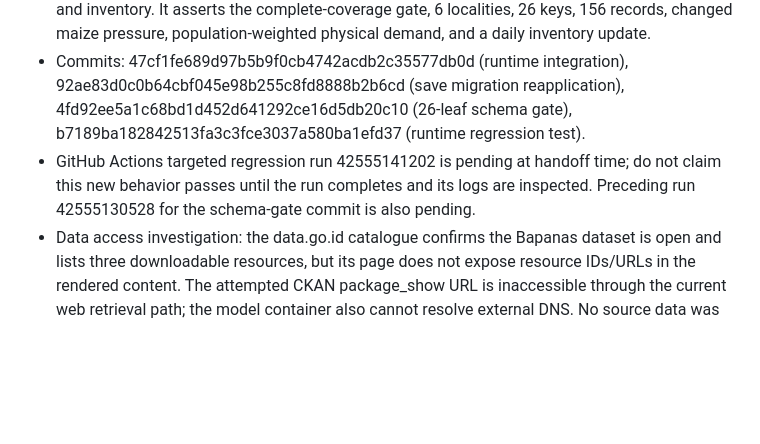
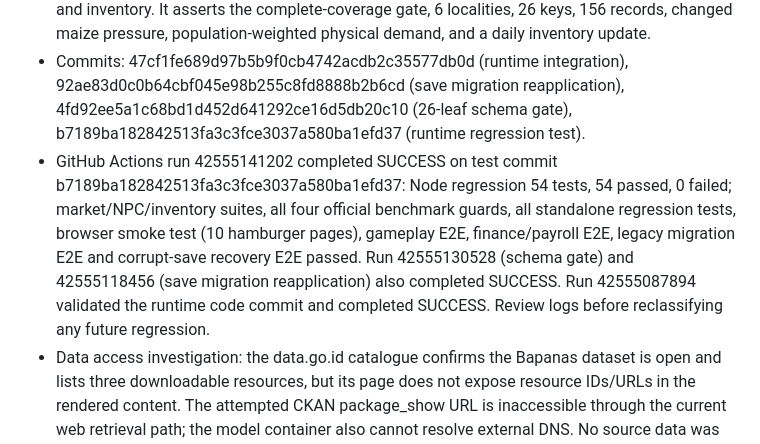
Before and after one commit to Agrotycoon-Micro-Economic-simulator/Agrotycoon-Micro-Economic-Simulator, a Markdown page: docs/AGENT_HANDOFF.md, the part around the change. Drawn GitHub-style; blank space fills up the shorter version.

Commit message:
docs: record green locality demand regression gate

```diff
--- a/docs/AGENT_HANDOFF.md
+++ b/docs/AGENT_HANDOFF.md
@@ -915,6 +915,6 @@ GitHub Actions run [41184860562](https://github.com/Agrotycoon-Micro-Economic-si
 - Existing saves re-run the deterministic aggregation during ensure(); the base pressure is retained separately so repeated loads do not compound the locality ratio.
 - Added test: complete DKI locality consumption and BPS weights feed province daily demand and inventory. It asserts the complete-coverage gate, 6 localities, 26 keys, 156 records, changed maize pressure, population-weighted physical demand, and a daily inventory update.
 - Commits: 47cf1fe689d97b5b9f0cb4742acdb2c35577db0d (runtime integration), 92ae83d0c0b64cbf045e98b255c8fd8888b2b6cd (save migration reapplication), 4fd92ee5a1c68bd1d452d641292ce16d5db20c10 (26-leaf schema gate), b7189ba182842513fa3c3fce3037a580ba1efd37 (runtime regression test).
-- GitHub Actions targeted regression run 42555141202 is pending at handoff time; do not claim this new behavior passes until the run completes and its logs are inspected. Preceding run 42555130528 for the schema-gate commit is also pending.
+- GitHub Actions run 42555141202 completed SUCCESS on test commit b7189ba182842513fa3c3fce3037a580ba1efd37: Node regression 54 tests, 54 passed, 0 failed; market/NPC/inventory suites, all four official benchmark guards, all standalone regression tests, browser smoke test (10 hamburger pages), gameplay E2E, finance/payroll E2E, legacy migration E2E and corrupt-save recovery E2E passed. Run 42555130528 (schema gate) and 42555118456 (save migration reapplication) also completed SUCCESS. Run 42555087894 validated the runtime code commit and completed SUCCESS. Review logs before reclassifying any future regression.
 - Data access investigation: the data.go.id catalogue confirms the Bapanas dataset is open and lists three downloadable resources, but its page does not expose resource IDs/URLs in the rendered content. The attempted CKAN package_show URL is inaccessible through the current web retrieval path; the model container also cannot resolve external DNS. No source data was fabricated or imported from incomplete snippets. Full 514-locality CSV/JSON/XLSX ingestion remains blocked pending a recoverable official download or user-provided source file.
 - Coverage remains 6/514 localities. Official BPS population weights outside DKI, BPS non-household numeric extraction, district/village population and consumption, and local order-book settlement remain pending.
```
